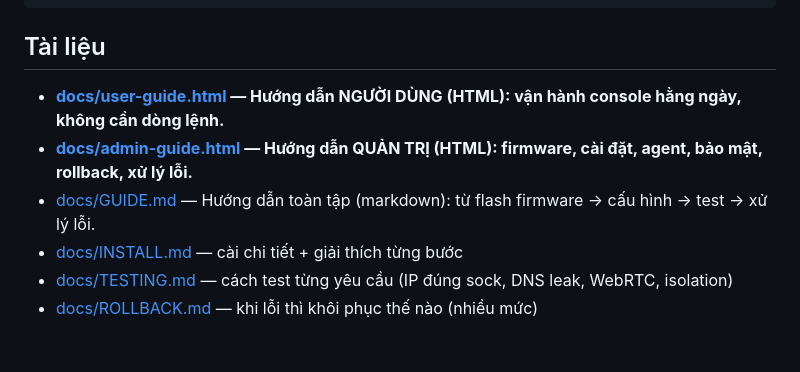
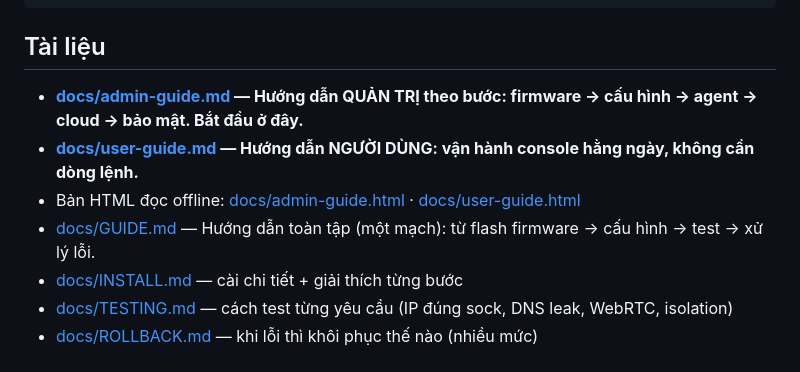
Before and after one commit to trungthanh-tran/openwrt, a Markdown page: README.md, the part around the change. Drawn GitHub-style.

````diff
--- a/README.md
+++ b/README.md
@@ -83,9 +83,10 @@ sh scripts/rollback.sh
 ```
 
 ## Tài liệu
-- **[docs/user-guide.html](docs/user-guide.html) — Hướng dẫn NGƯỜI DÙNG (HTML): vận hành console hằng ngày, không cần dòng lệnh.**
-- **[docs/admin-guide.html](docs/admin-guide.html) — Hướng dẫn QUẢN TRỊ (HTML): firmware, cài đặt, agent, bảo mật, rollback, xử lý lỗi.**
-- [docs/GUIDE.md](docs/GUIDE.md) — Hướng dẫn toàn tập (markdown): từ flash firmware → cấu hình → test → xử lý lỗi.
+- **[docs/admin-guide.md](docs/admin-guide.md) — Hướng dẫn QUẢN TRỊ theo bước: firmware → cấu hình → agent → cloud → bảo mật. Bắt đầu ở đây.**
+- **[docs/user-guide.md](docs/user-guide.md) — Hướng dẫn NGƯỜI DÙNG: vận hành console hằng ngày, không cần dòng lệnh.**
+- Bản HTML đọc offline: [docs/admin-guide.html](docs/admin-guide.html) · [docs/user-guide.html](docs/user-guide.html)
+- [docs/GUIDE.md](docs/GUIDE.md) — Hướng dẫn toàn tập (một mạch): từ flash firmware → cấu hình → test → xử lý lỗi.
 - [docs/INSTALL.md](docs/INSTALL.md) — cài chi tiết + giải thích từng bước
 - [docs/TESTING.md](docs/TESTING.md) — cách test từng yêu cầu (IP đúng sock, DNS leak, WebRTC, isolation)
 - [docs/ROLLBACK.md](docs/ROLLBACK.md) — khi lỗi thì khôi phục thế nào (nhiều mức)
````
Also changed, not shown: docs/admin-guide.md (added, +331 -0 lines), docs/user-guide.md (added, +114 -0 lines).
